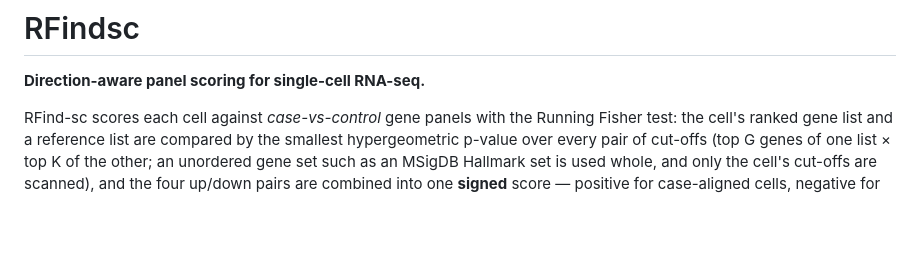
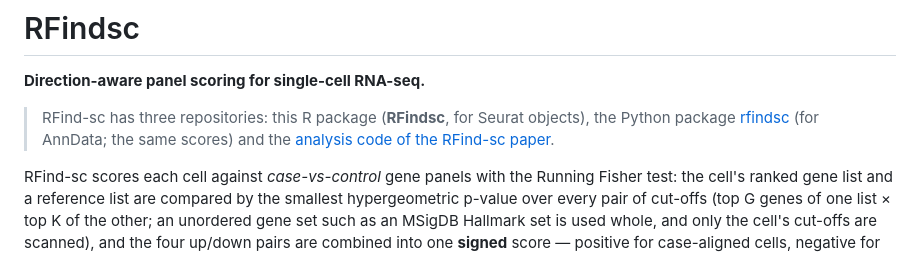
Before and after one commit to tmurano/RFindsc, a Markdown page: README.md, the part around the change. GitHub-like rendering; blank space fills up the shorter version.

Commit message:
README: note the three RFind-sc repositories (R package, Python package and analysis code)
Co-Authored-By: Claude Opus 5.5 <noreply@anthropic.com>

```diff
--- a/README.md
+++ b/README.md
@@ -1,6 +1,8 @@
 # RFindsc
 
 **Direction-aware panel scoring for single-cell RNA-seq.**
+
+> RFind-sc has three repositories: this R package (**RFindsc**, for Seurat objects), the Python package [rfindsc](https://github.com/tmurano/rfindsc-py) (for AnnData; the same scores) and the [analysis code of the RFind-sc paper](https://github.com/tmurano/RFind-sc).
 
 RFind-sc scores each cell against *case-vs-control* gene panels with the
 Running Fisher test: the cell's ranked gene list and a reference list are
```
